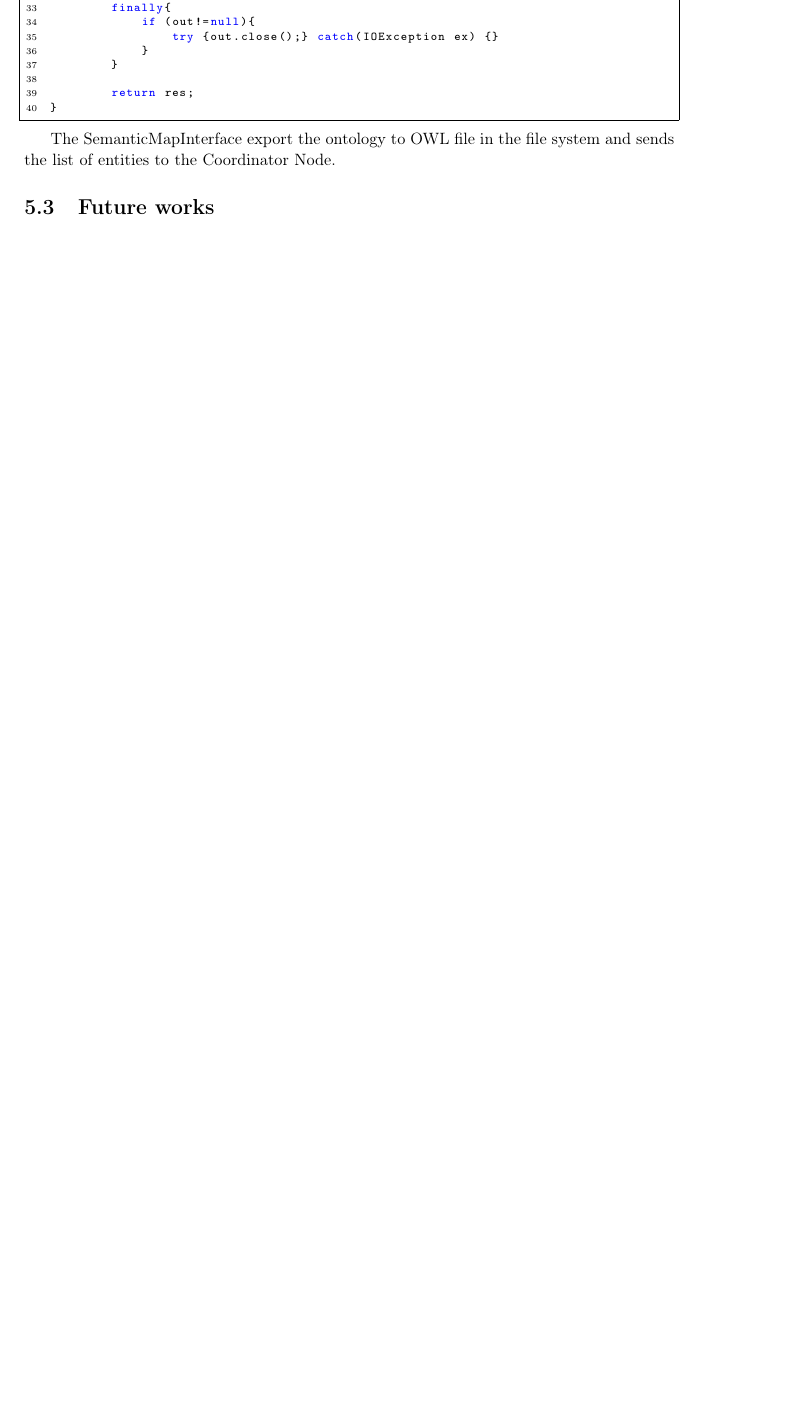
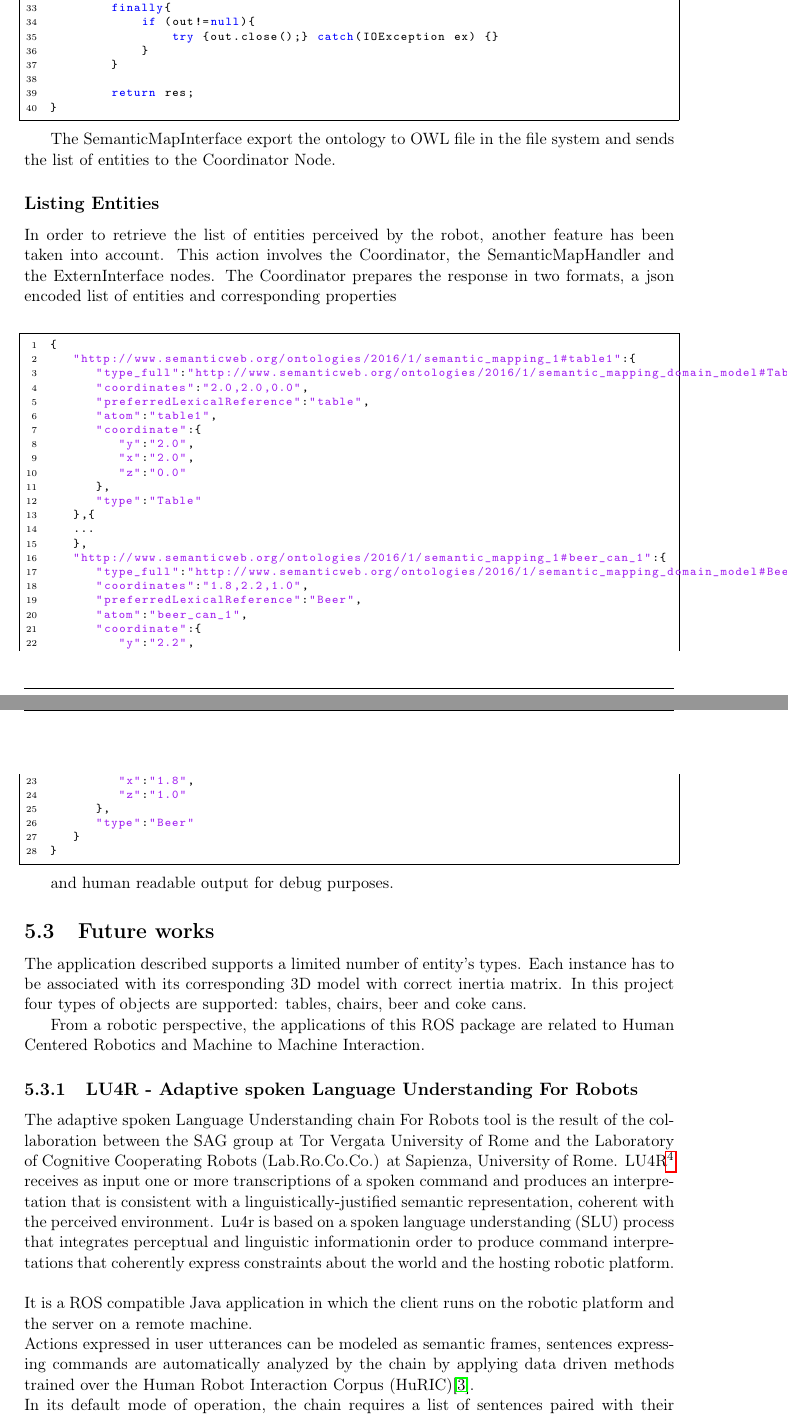
Before and after one commit to GiovanniBalestrieri/JinchiMiru, a LaTeX paper (report/paper.tex, which reads report/application.tex): part of page 30 of 32 before the commit and two parts of pages 30 and 31 of 33 after it, the two joined at a grey line, cut so that both start at the same text, the shorter picture padded with empty space. Compiled offline with pdfLaTeX.

Commit message:
Updating last chapter

```diff
--- a/report/application.tex
+++ b/report/application.tex
@@ -440,7 +440,60 @@ private static boolean exportOntologyOnt(OntModel inf, String absoluteFileName,
 
 The SemanticMapInterface export the ontology to OWL file in the file system and sends the list of entities to the Coordinator Node.
 
+\subsubsection*{Listing Entities}
+\label{subsubsec:list}
+In order to retrieve the list of entities perceived by the robot, another feature has been taken into account. This action involves the Coordinator, the SemanticMapHandler and the ExternInterface nodes. The Coordinator prepares the response in two formats, a json encoded list of entities and corresponding properties
+
+\begin{lstlisting}[language=Java]
+{
+   "http://www.semanticweb.org/ontologies/2016/1/semantic_mapping_1#table1":{
+      "type_full":"http://www.semanticweb.org/ontologies/2016/1/semantic_mapping_domain_model#Table",
+      "coordinates":"2.0,2.0,0.0",
+      "preferredLexicalReference":"table",
+      "atom":"table1",
+      "coordinate":{
+         "y":"2.0",
+         "x":"2.0",
+         "z":"0.0"
+      },
+      "type":"Table"
+   },{
+   ...
+   },
+   "http://www.semanticweb.org/ontologies/2016/1/semantic_mapping_1#beer_can_1":{
+      "type_full":"http://www.semanticweb.org/ontologies/2016/1/semantic_mapping_domain_model#Beer",
+      "coordinates":"1.8,2.2,1.0",
+      "preferredLexicalReference":"Beer",
+      "atom":"beer_can_1",
+      "coordinate":{
+         "y":"2.2",
+         "x":"1.8",
+         "z":"1.0"
+      },
+      "type":"Beer"
+   }
+}
+\end{lstlisting}
+
+
+and human readable output for debug purposes.
+
+
+
+
 \subsection{Future works}
+
+The application described supports a limited number of entity's types. Each instance has to be associated with its corresponding 3D model with correct inertia matrix. In this project four types of objects are supported: tables, chairs, beer and coke cans.
+
+From a robotic perspective, the applications of this ROS package are related to Human Centered Robotics and Machine to Machine Interaction.
+
+\subsubsection{LU4R - Adaptive spoken Language Understanding For Robots}
+The adaptive spoken Language Understanding chain For Robots tool is the result of the collaboration between the SAG group at Tor Vergata University of Rome and the Laboratory of Cognitive Cooperating Robots (Lab.Ro.Co.Co.) at Sapienza, University of Rome. LU4R\footnote{For further information visit the official webpage at http://sag.art.uniroma2.it/lu4r.html} receives as input one or more transcriptions of a spoken command and produces an interpretation that is consistent with a linguistically-justified semantic representation, coherent with the perceived environment. Lu4r is based on a spoken language understanding (SLU) process that integrates perceptual and linguistic informationin order to produce command interpretations that coherently express constraints about the world and the hosting robotic platform.\\
+\\
+It is a ROS compatible Java application in which the client runs on the robotic platform and the server on a remote machine.\\
+Actions expressed in user utterances can be modeled as semantic frames, sentences expressing commands are automatically analyzed by the chain by applying data driven methods trained over the Human Robot Interaction Corpus (HuRIC)\cite{bib3}.
+\\
+In its default mode of operation, the chain requires a list of sentences paired with their transcription confidence score. Each entry corresponds to a speech recognition hypothesis.
 %In order to react to a user command a number of implicit assumptions should be made.
 
 %The correct interpretation of the spoken sentences depends on the physical, cognitive and linguistic aspects triggered by the operational environment.
```
Also changed, not shown: report/paper.pdf, 6 other files.
